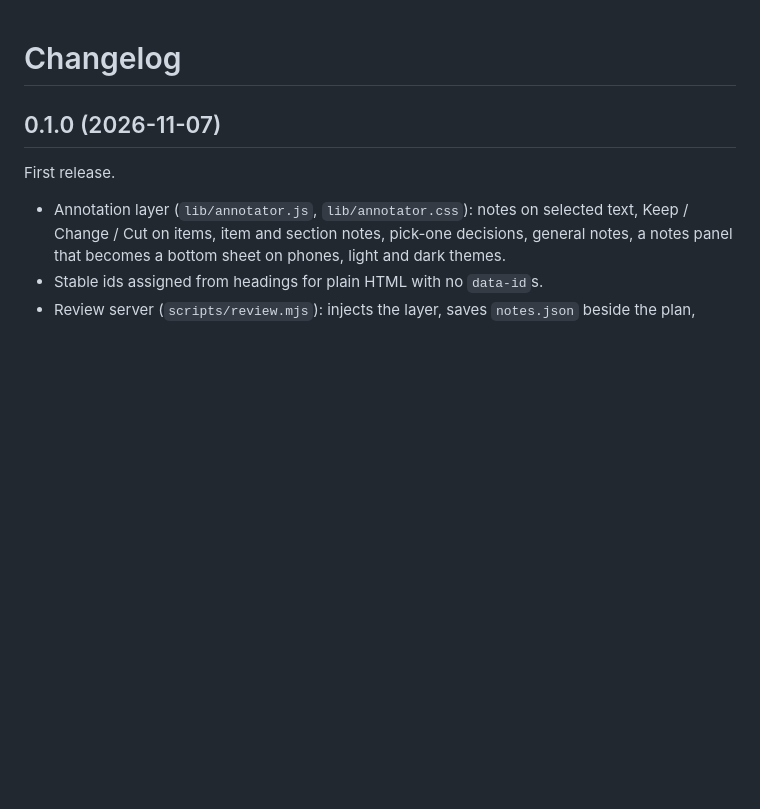
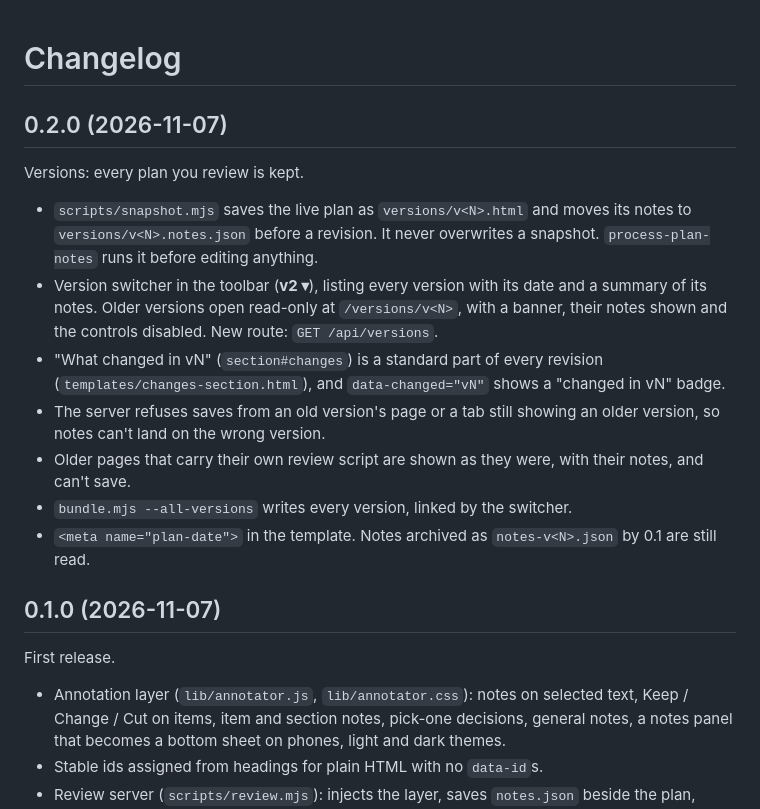
Before and after one commit to crathgeb/plan-maker, a Markdown page: CHANGELOG.md, the part around the change. Rendered like a GitHub page; blank space fills up the shorter version.

```diff
--- a/CHANGELOG.md
+++ b/CHANGELOG.md
@@ -1,4 +1,16 @@
 # Changelog
+
+## 0.2.0 (2026-11-07)
+
+Versions: every plan you review is kept.
+
+- `scripts/snapshot.mjs` saves the live plan as `versions/v<N>.html` and moves its notes to `versions/v<N>.notes.json` before a revision. It never overwrites a snapshot. `process-plan-notes` runs it before editing anything.
+- Version switcher in the toolbar (**v2 ▾**), listing every version with its date and a summary of its notes. Older versions open read-only at `/versions/v<N>`, with a banner, their notes shown and the controls disabled. New route: `GET /api/versions`.
+- "What changed in vN" (`section#changes`) is a standard part of every revision (`templates/changes-section.html`), and `data-changed="vN"` shows a "changed in vN" badge.
+- The server refuses saves from an old version's page or a tab still showing an older version, so notes can't land on the wrong version.
+- Older pages that carry their own review script are shown as they were, with their notes, and can't save.
+- `bundle.mjs --all-versions` writes every version, linked by the switcher.
+- `<meta name="plan-date">` in the template. Notes archived as `notes-v<N>.json` by 0.1 are still read.
 
 ## 0.1.0 (2026-11-07)
 
```
Also changed, not shown: README.md (+48 -7 lines), docs/screenshot.png, docs/versions.png (added), 1 other file.
